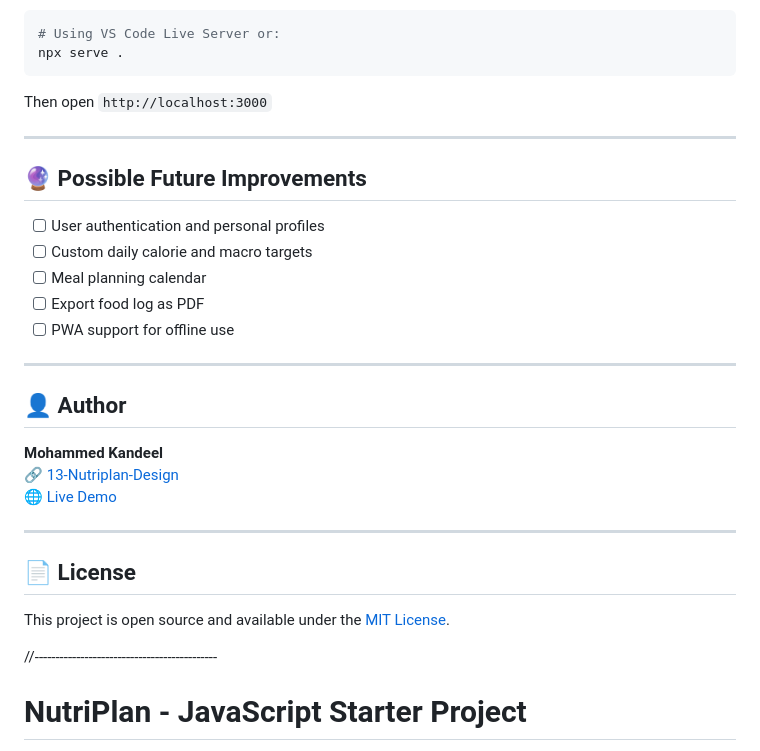
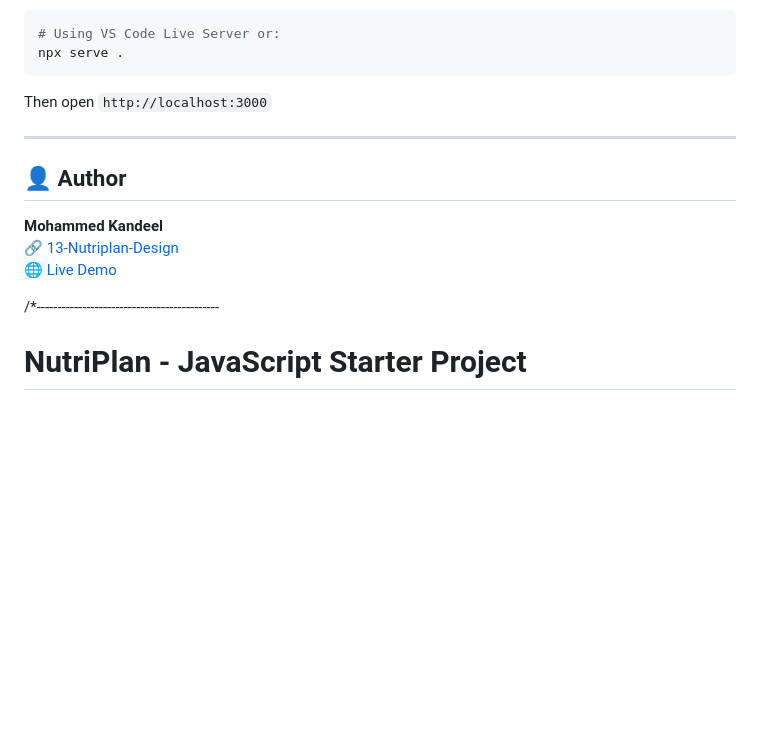
Before and after one commit to mohammed-kandeel/13-Nutriplan-Design, a Markdown page: README.md, the part around one of its changes. Drawn GitHub-style; blank space fills up the shorter version.

```diff
--- a/README.md
+++ b/README.md
@@ -190,36 +190,18 @@ Then open `http://localhost:3000`
 
 ---
 
-## 🔮 Possible Future Improvements
-
-- [ ] User authentication and personal profiles
-- [ ] Custom daily calorie and macro targets
-- [ ] Meal planning calendar
-- [ ] Export food log as PDF
-- [ ] PWA support for offline use
-
----
-
 ## 👤 Author
 
 **Mohammed Kandeel**
 🔗 [13-Nutriplan-Design](https://github.com/mohammed-kandeel/13-Nutriplan-Design/tree/main)
 🌐 [Live Demo](https://mohammed-kandeel.github.io/13-Nutriplan-Design/#/home)
 
----
-
-## 📄 License
-
-This project is open source and available under the [MIT License](LICENSE).
 
 
 
 
 
-
-
-
-//--------------------------------------------
+/*--------------------------------------------
 # NutriPlan - JavaScript Starter Project
 
 Welcome to the NutriPlan starter project! The design is fully complete - your task is to bring it to life with JavaScript.
```
Also changed, not shown: other parts of README.md (+1 -0 lines).
